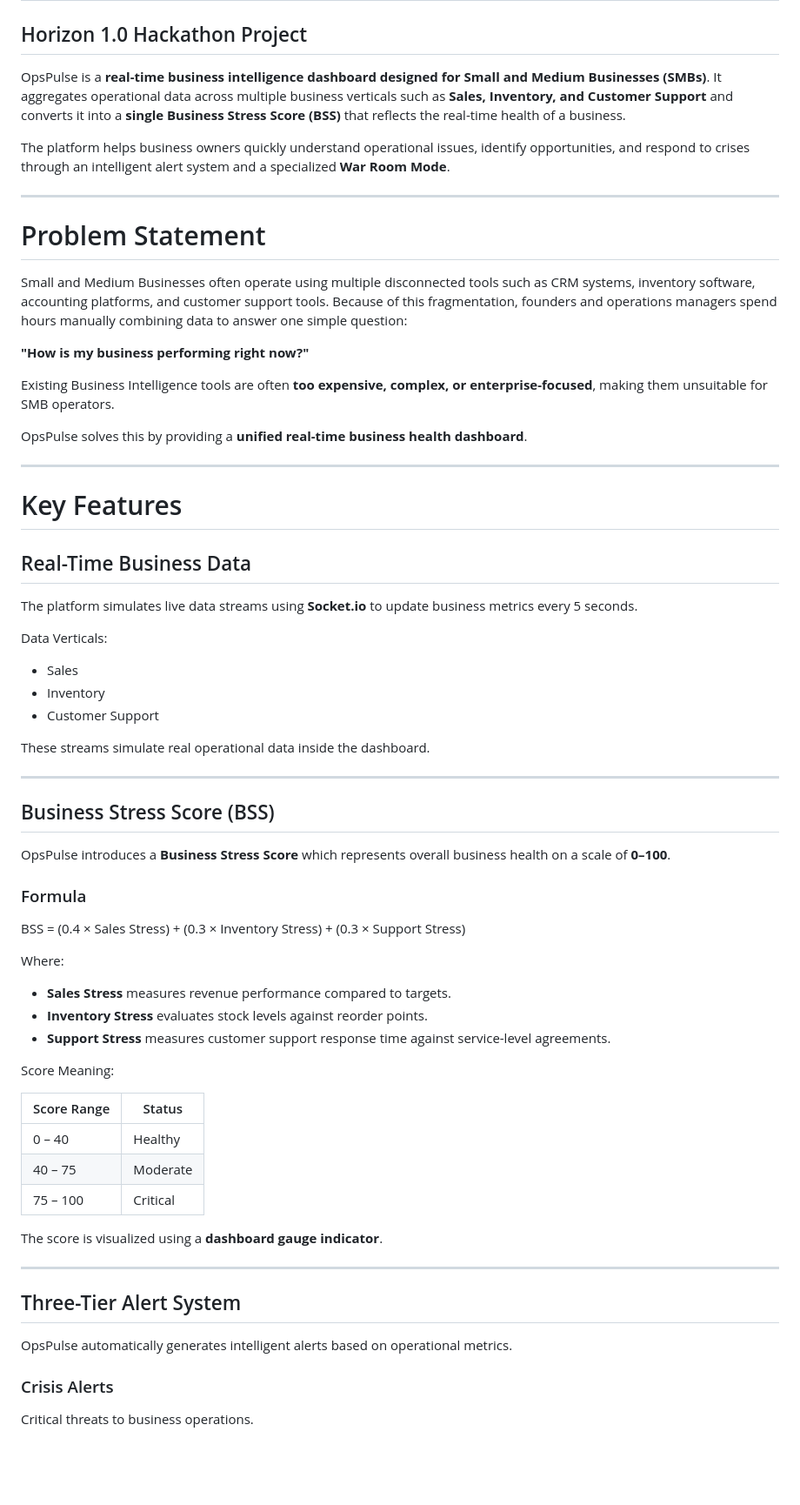
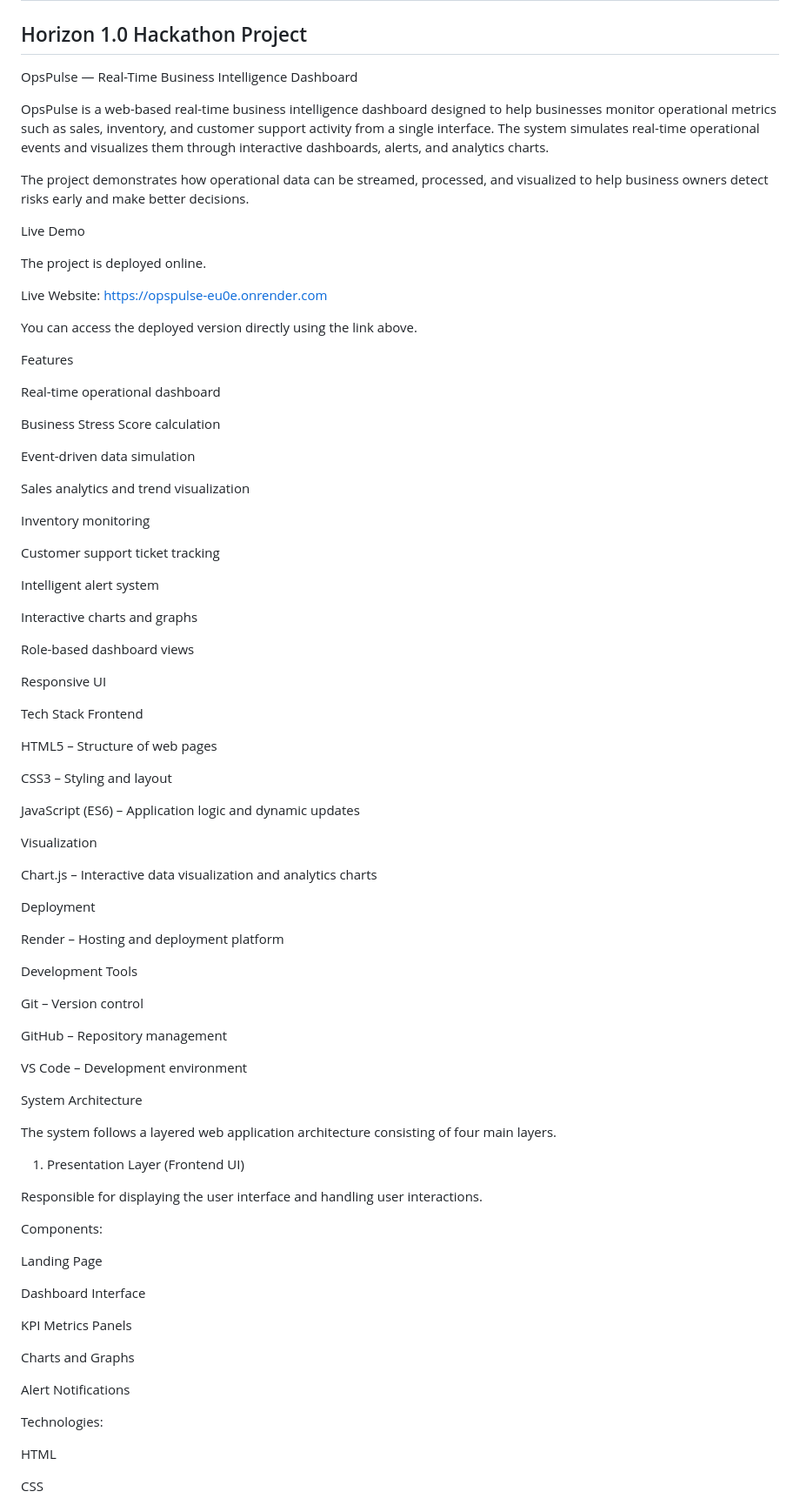
Before and after one commit to Prashant-Techie-1435/BLACK-BULLS-RISING-CODERS_WEB-DEVELOPMENT_horizon26, a Markdown page: README.md, the part around one of its changes. Shown at 87% size. Rendered like a GitHub page; blank space fills up the shorter version.

```diff
--- a/README.md
+++ b/README.md
@@ -4,71 +4,92 @@
 
 ## Horizon 1.0 Hackathon Project
 
-OpsPulse is a **real-time business intelligence dashboard designed for Small and Medium Businesses (SMBs)**.
-It aggregates operational data across multiple business verticals such as **Sales, Inventory, and Customer Support** and converts it into a **single Business Stress Score (BSS)** that reflects the real-time health of a business.
+OpsPulse — Real-Time Business Intelligence Dashboard
 
-The platform helps business owners quickly understand operational issues, identify opportunities, and respond to crises through an intelligent alert system and a specialized **War Room Mode**.
+OpsPulse is a web-based real-time business intelligence dashboard designed to help businesses monitor operational metrics such as sales, inventory, and customer support activity from a single interface.
+The system simulates real-time operational events and visualizes them through interactive dashboards, alerts, and analytics charts.
 
----
+The project demonstrates how operational data can be streamed, processed, and visualized to help business owners detect risks early and make better decisions.
 
-# Problem Statement
+Live Demo
 
-Small and Medium Businesses often operate using multiple disconnected tools such as CRM systems, inventory software, accounting platforms, and customer support tools. Because of this fragmentation, founders and operations managers spend hours manually combining data to answer one simple question:
+The project is deployed online.
 
-**"How is my business performing right now?"**
+Live Website:
+https://opspulse-eu0e.onrender.com
 
-Existing Business Intelligence tools are often **too expensive, complex, or enterprise-focused**, making them unsuitable for SMB operators.
+You can access the deployed version directly using the link above.
 
-OpsPulse solves this by providing a **unified real-time business health dashboard**.
+Features
 
----
+Real-time operational dashboard
 
-# Key Features
+Business Stress Score calculation
 
-## Real-Time Business Data
+Event-driven data simulation
 
-The platform simulates live data streams using **Socket.io** to update business metrics every 5 seconds.
+Sales analytics and trend visualization
 
-Data Verticals:
+Inventory monitoring
 
-* Sales
-* Inventory
-* Customer Support
+Customer support ticket tracking
 
-These streams simulate real operational data inside the dashboard.
+Intelligent alert system
 
----
+Interactive charts and graphs
 
-## Business Stress Score (BSS)
+Role-based dashboard views
 
-OpsPulse introduces a **Business Stress Score** which represents overall business health on a scale of **0–100**.
+Responsive UI
 
-### Formula
+Tech Stack
+Frontend
 
-BSS = (0.4 × Sales Stress) + (0.3 × Inventory Stress) + (0.3 × Support Stress)
+HTML5 – Structure of web pages
 
-Where:
+CSS3 – Styling and layout
 
-* **Sales Stress** measures revenue performance compared to targets.
-* **Inventory Stress** evaluates stock levels against reorder points.
-* **Support Stress** measures customer support response time against service-level agreements.
+JavaScript (ES6) – Application logic and dynamic updates
 
-Score Meaning:
+Visualization
 
-| Score Range | Status   |
-| ----------- | -------- |
-| 0 – 40      | Healthy  |
-| 40 – 75     | Moderate |
-| 75 – 100    | Critical |
+Chart.js – Interactive data visualization and analytics charts
 
-The score is visualized using a **dashboard gauge indicator**.
+Deployment
 
----
+Render – Hosting and deployment platform
 
-## Three-Tier Alert System
+Development Tools
 
-OpsPulse automatically generates intelligent alerts based on operational metrics.
+Git – Version control
 
-### Crisis Alerts
+GitHub – Repository management
 
-Critical threats to business operations.
+VS Code – Development environment
+
+System Architecture
+
+The system follows a layered web application architecture consisting of four main layers.
+
+1. Presentation Layer (Frontend UI)
+
+Responsible for displaying the user interface and handling user interactions.
+
+Components:
+
+Landing Page
+
+Dashboard Interface
+
+KPI Metrics Panels
+
+Charts and Graphs
+
+Alert Notifications
+
+Technologies:
+
+HTML
+
+CSS
+
```
Also changed, not shown: other parts of README.md (+196 -53 lines).
